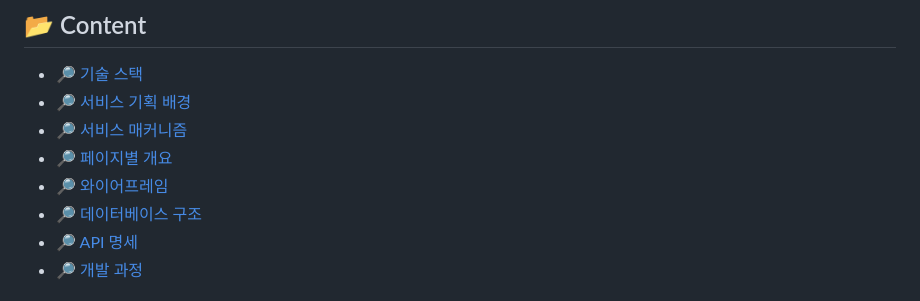
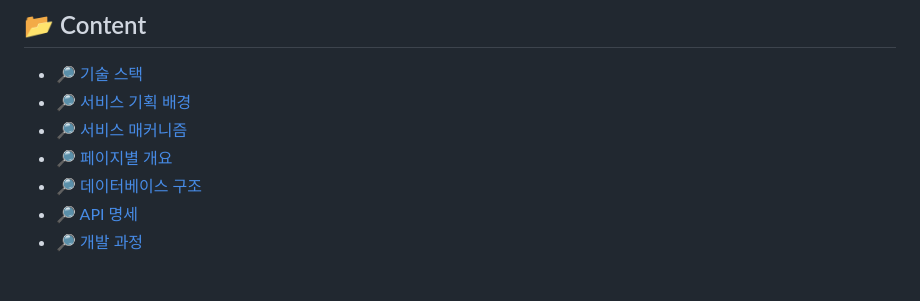
Before and after one commit to pirogramming/Urabi, a Markdown page: README.md, the part around the change. GitHub-like rendering.

```diff
--- a/README.md
+++ b/README.md
@@ -19,7 +19,6 @@
 - [🔎 서비스 기획 배경](#-서비스-기획-배경)
 - [🔎 서비스 매커니즘](#-서비스-매커니즘)
 - [🔎 페이지별 개요](#-페이지별-개요)
-- [🔎 와이어프레임](#-와이어프레임)
 - [🔎 데이터베이스 구조](#-데이터베이스-구조)
 - [🔎 API 명세](#-api-명세)
 - [🔎 개발 과정](#-개발-과정)
```
